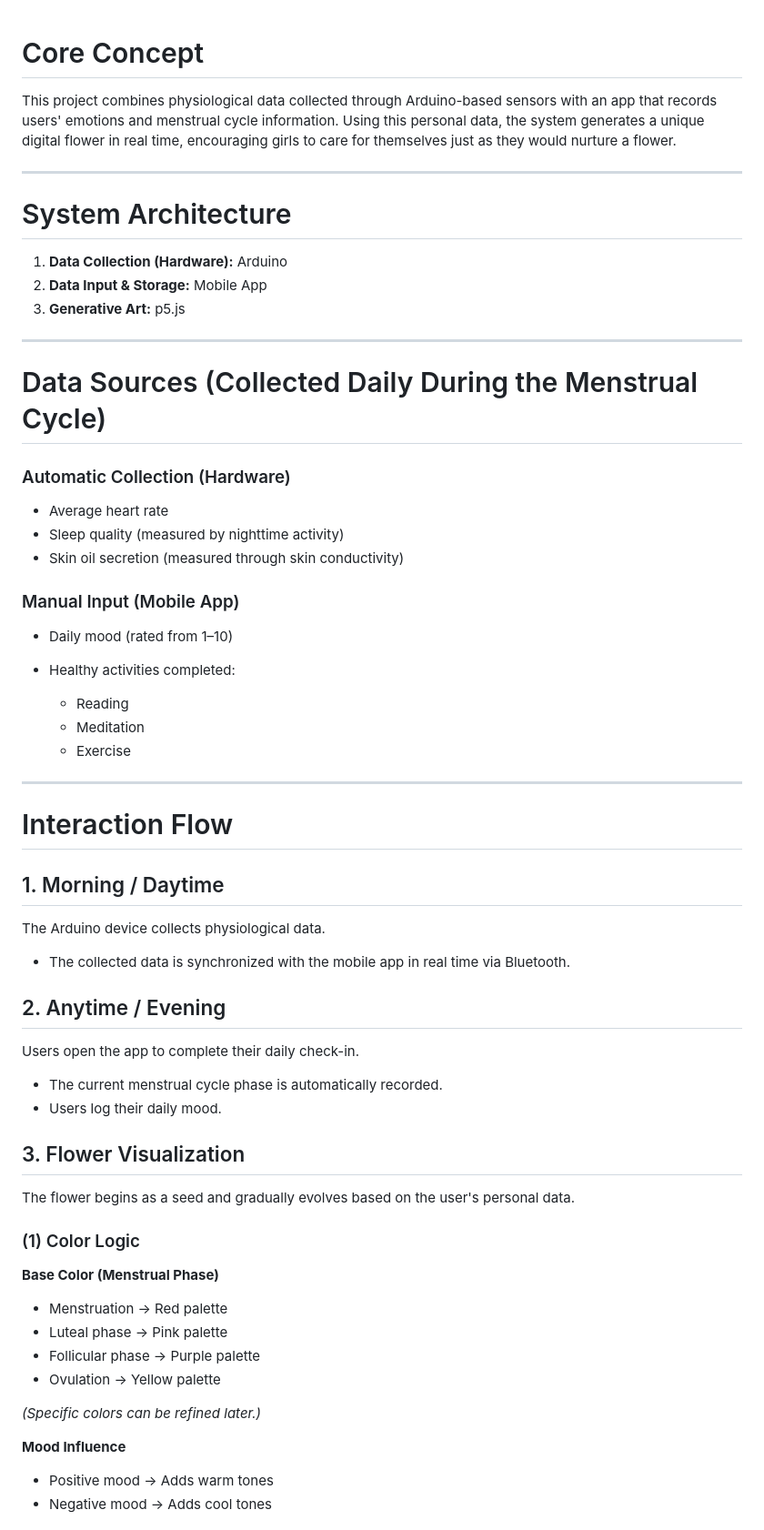
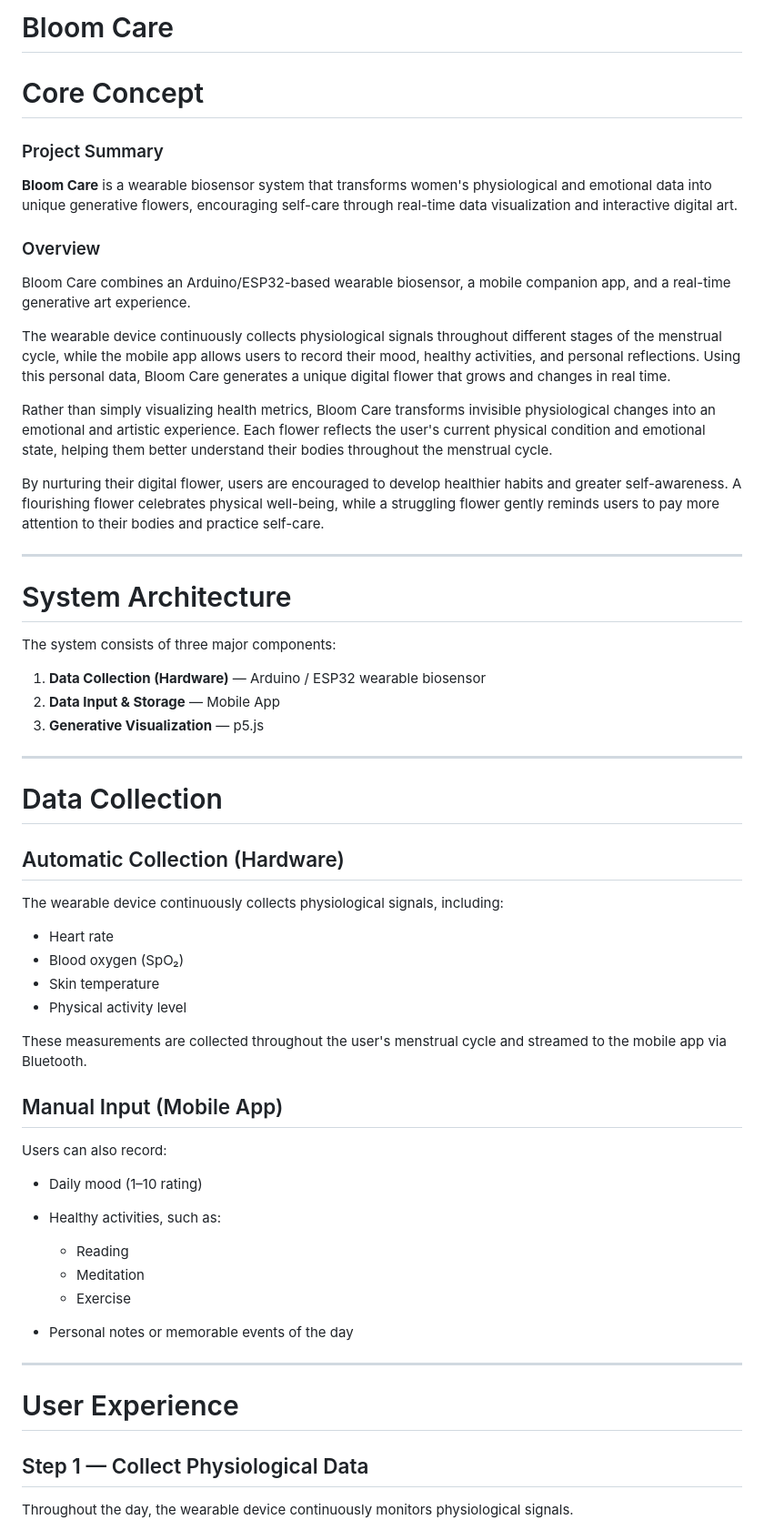
Before and after one commit to twentythreehours/bloom-care, a Markdown page: README.md, the part around one of its changes. Shown at 91% size. GitHub-like rendering.

```diff
--- a/README.md
+++ b/README.md
@@ -1,68 +1,64 @@
+# Bloom Care
+
 # Core Concept
 
-This project combines physiological data collected through Arduino-based sensors with an app that records users' emotions and menstrual cycle information. Using this personal data, the system generates a unique digital flower in real time, encouraging girls to care for themselves just as they would nurture a flower.
+### Project Summary
+
+**Bloom Care** is a wearable biosensor system that transforms women's physiological and emotional data into unique generative flowers, encouraging self-care through real-time data visualization and interactive digital art.
+
+### Overview
+
+Bloom Care combines an Arduino/ESP32-based wearable biosensor, a mobile companion app, and a real-time generative art experience.
+
+The wearable device continuously collects physiological signals throughout different stages of the menstrual cycle, while the mobile app allows users to record their mood, healthy activities, and personal reflections. Using this personal data, Bloom Care generates a unique digital flower that grows and changes in real time.
+
+Rather than simply visualizing health metrics, Bloom Care transforms invisible physiological changes into an emotional and artistic experience. Each flower reflects the user's current physical condition and emotional state, helping them better understand their bodies throughout the menstrual cycle.
+
+By nurturing their digital flower, users are encouraged to develop healthier habits and greater self-awareness. A flourishing flower celebrates physical well-being, while a struggling flower gently reminds users to pay more attention to their bodies and practice self-care.
+
 
 ---
 
 # System Architecture
 
-1. **Data Collection (Hardware):** Arduino
-2. **Data Input & Storage:** Mobile App
-3. **Generative Art:** p5.js
+The system consists of three major components:
+
+1. **Data Collection (Hardware)** — Arduino / ESP32 wearable biosensor
+2. **Data Input & Storage** — Mobile App
+3. **Generative Visualization** — p5.js
 
 ---
 
-# Data Sources (Collected Daily During the Menstrual Cycle)
+# Data Collection
 
-### Automatic Collection (Hardware)
+## Automatic Collection (Hardware)
 
-* Average heart rate
-* Sleep quality (measured by nighttime activity)
-* Skin oil secretion (measured through skin conductivity)
+The wearable device continuously collects physiological signals, including:
 
-### Manual Input (Mobile App)
+* Heart rate
+* Blood oxygen (SpO₂)
+* Skin temperature
+* Physical activity level
 
-* Daily mood (rated from 1–10)
-* Healthy activities completed:
+These measurements are collected throughout the user's menstrual cycle and streamed to the mobile app via Bluetooth.
+
+## Manual Input (Mobile App)
+
+Users can also record:
+
+* Daily mood (1–10 rating)
+* Healthy activities, such as:
 
   * Reading
   * Meditation
   * Exercise
+* Personal notes or memorable events of the day
 
 ---
 
-# Interaction Flow
+# User Experience
 
-## 1. Morning / Daytime
+## Step 1 — Collect Physiological Data
 
-The Arduino device collects physiological data.
+Throughout the day, the wearable device continuously monitors physiological signals.
 
-* The collected data is synchronized with the mobile app in real time via Bluetooth.
-
-## 2. Anytime / Evening
-
-Users open the app to complete their daily check-in.
-
-* The current menstrual cycle phase is automatically recorded.
-* Users log their daily mood.
-
-## 3. Flower Visualization
-
-The flower begins as a seed and gradually evolves based on the user's personal data.
-
-### (1) Color Logic
-
-**Base Color (Menstrual Phase)**
-
-* Menstruation → Red palette
-* Luteal phase → Pink palette
-* Follicular phase → Purple palette
-* Ovulation → Yellow palette
-
-*(Specific colors can be refined later.)*
-
-**Mood Influence**
-
-* Positive mood → Adds warm tones
-* Negative mood → Adds cool tones
-
```
Also changed, not shown: other parts of README.md (+152 -62 lines).
